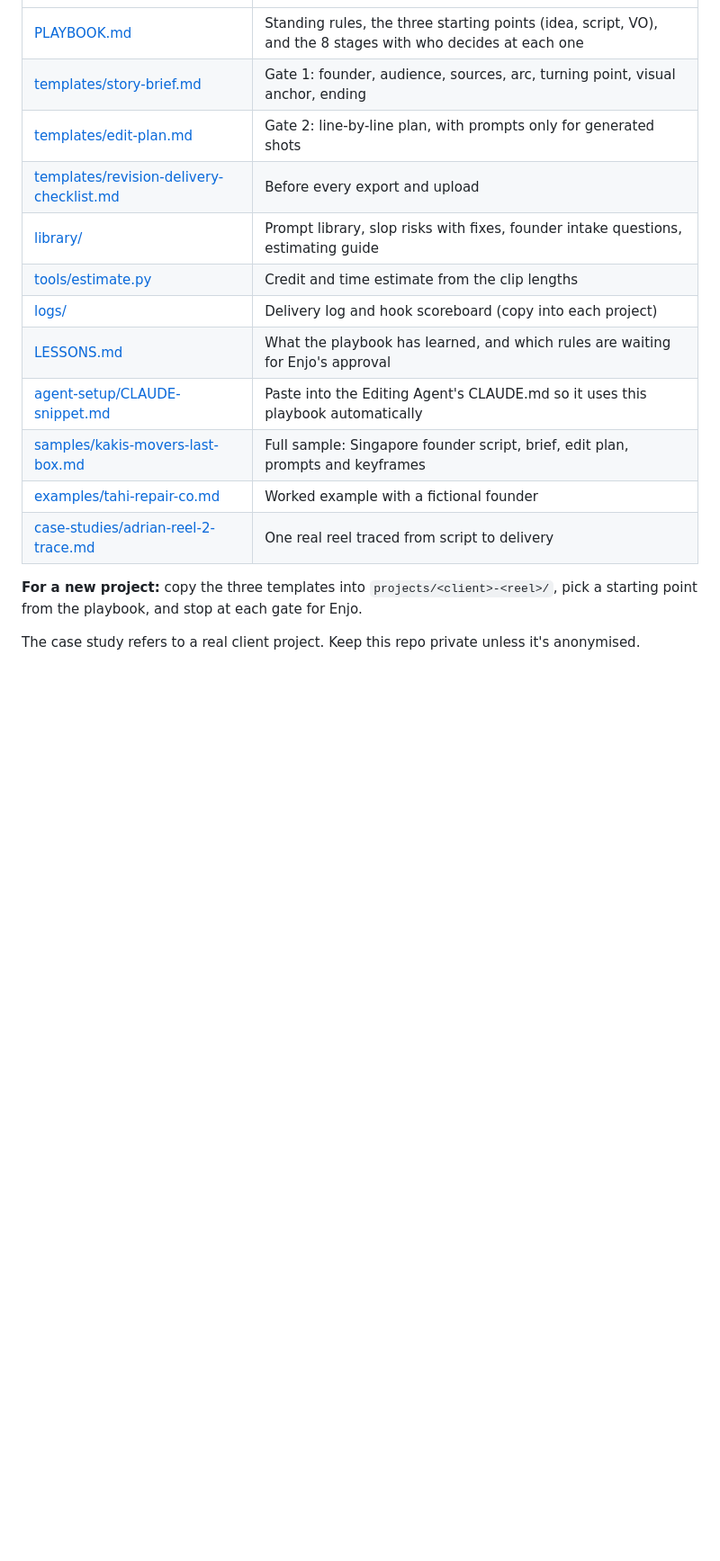
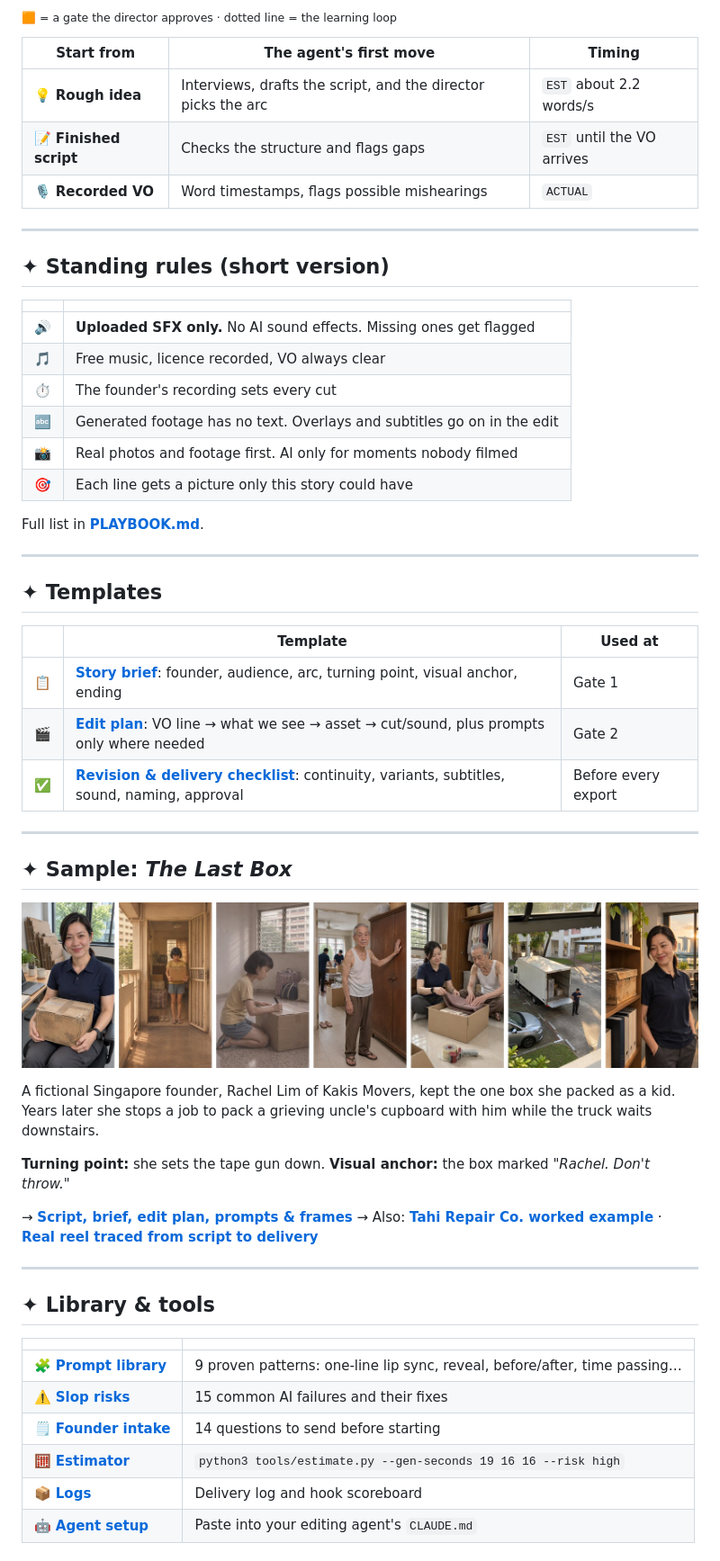
Before and after one commit to enjmag/founder-led-storytelling, a Markdown page: README.md, the part around one of its changes. Shown at 90% size. Drawn GitHub-style; pictures changed too: assets/kakis-strip.jpg (added); blank space fills up the shorter version.

Commit message:
Redesign README with banner, workflow diagram and sample gallery
Co-Authored-By: Claude Opus 5.5 <noreply@anthropic.com>
Claude-Session: https://claude.ai/code/session_01XL1gjTFmyWuWpwBPQfC2X8

```diff
--- a/README.md
+++ b/README.md
@@ -6,17 +49,61 @@ A production workflow for founder-led storytelling reels (9:16, VO-driven, 3 hoo
+<sub>🟧 = a gate the director approves · dotted line = the learning loop</sub>
+
+| Start from | The agent's first move | Timing |
+|---|---|---|
+| 💡 **Rough idea** | Interviews, drafts the script, and the director picks the arc | `EST` about 2.2 words/s |
+| 📝 **Finished script** | Checks the structure and flags gaps | `EST` until the VO arrives |
+| 🎙️ **Recorded VO** | Word timestamps, flags possible mishearings | `ACTUAL` |
+
+---
+
+## ✦ Standing rules (short version)
+
+| | |
 |---|---|
-| [PLAYBOOK.md](PLAYBOOK.md) | Standing rules, the three starting points (idea, script, VO), and the 8 stages with who decides at each one |
-| [templates/story-brief.md](templates/story-brief.md) | Gate 1: founder, audience, sources, arc, turning point, visual anchor, ending |
-| [templates/edit-plan.md](templates/edit-plan.md) | Gate 2: line-by-line plan, with prompts only for generated shots |
-| [templates/revision-delivery-checklist.md](templates/revision-delivery-checklist.md) | Before every export and upload |
-| [library/](library/) | Prompt library, slop risks with fixes, founder intake questions, estimating guide |
-| [tools/estimate.py](tools/estimate.py) | Credit and time estimate from the clip lengths |
-| [logs/](logs/) | Delivery log and hook scoreboard (copy into each project) |
-| [LESSONS.md](LESSONS.md) | What the playbook has learned, and which rules are waiting for Enjo's approval |
-| [agent-setup/CLAUDE-snippet.md](agent-setup/CLAUDE-snippet.md) | Paste into the Editing Agent's CLAUDE.md so it uses this playbook automatically |
-| [samples/kakis-movers-last-box.md](samples/kakis-movers-last-box.md) | Full sample: Singapore founder script, brief, edit plan, prompts and keyframes |
-| [examples/tahi-repair-co.md](examples/tahi-repair-co.md) | Worked example with a fictional founder |
-| [case-studies/adrian-reel-2-trace.md](case-studies/adrian-reel-2-trace.md) | One real reel traced from script to delivery |
+| 🔊 | **Uploaded SFX only.** No AI sound effects. Missing ones get flagged |
+| 🎵 | Free music, licence recorded, VO always clear |
+| ⏱️ | The founder's recording sets every cut |
+| 🔤 | Generated footage has no text. Overlays and subtitles go on in the edit |
+| 📸 | Real photos and footage first. AI only for moments nobody filmed |
+| 🎯 | Each line gets a picture only this story could have |
 
-**For a new project:** copy the three templates into `projects/<client>-<reel>/`, pick a starting point from the playbook, and stop at each gate for Enjo.
+Full list in **[PLAYBOOK.md](PLAYBOOK.md)**.
 
-The case study refers to a real client project. Keep this repo private unless it's anonymised.
+---
+
+## ✦ Templates
+
+| | Template | Used at |
+|---|---|---|
+| 📋 | **[Story brief](templates/story-brief.md)**: founder, audience, arc, turning point, visual anchor, ending | Gate 1 |
+| 🎬 | **[Edit plan](templates/edit-plan.md)**: VO line → what we see → asset → cut/sound, plus prompts only where needed | Gate 2 |
+| ✅ | **[Revision & delivery checklist](templates/revision-delivery-checklist.md)**: continuity, variants, subtitles, sound, naming, approval | Before every export |
+
+---
+
+## ✦ Sample: *The Last Box*
+
+<p align="center">
+  <img src="assets/kakis-strip.jpg" alt="The Last Box keyframes" width="100%">
+</p>
+
+A fictional Singapore founder, Rachel Lim of Kakis Movers, kept the one box she packed as a kid. Years later she stops a job to pack a grieving uncle's cupboard with him while the truck waits downstairs.
+
+**Turning point:** she sets the tape gun down. **Visual anchor:** the box marked *"Rachel. Don't throw."*
+
+→ **[Script, brief, edit plan, prompts & frames](samples/kakis-movers-last-box.md)**
+→ Also: **[Tahi Repair Co. worked example](examples/tahi-repair-co.md)** · **[Real reel traced from script to delivery](case-studies/adrian-reel-2-trace.md)**
+
+---
+
+## ✦ Library & tools
+
+| | |
+|---|---|
+| 🧩 **[Prompt library](library/prompt-library.md)** | 9 proven patterns: one-line lip sync, reveal, before/after, time passing… |
+| ⚠️ **[Slop risks](library/slop-risks.md)** | 15 common AI failures and their fixes |
+| 🗒️ **[Founder intake](library/founder-intake.md)** | 14 questions to send before starting |
+| 🧮 **[Estimator](library/estimating.md)** | `python3 tools/estimate.py --gen-seconds 19 16 16 --risk high` |
+| 📦 **[Logs](logs/)** | Delivery log and hook scoreboard |
+| 🤖 **[Agent setup](agent-setup/CLAUDE-snippet.md)** | Paste into your editing agent's `CLAUDE.md` |
+
```
Also changed, not shown: other parts of README.md (+72 -3 lines), assets/banner.jpg (added).
